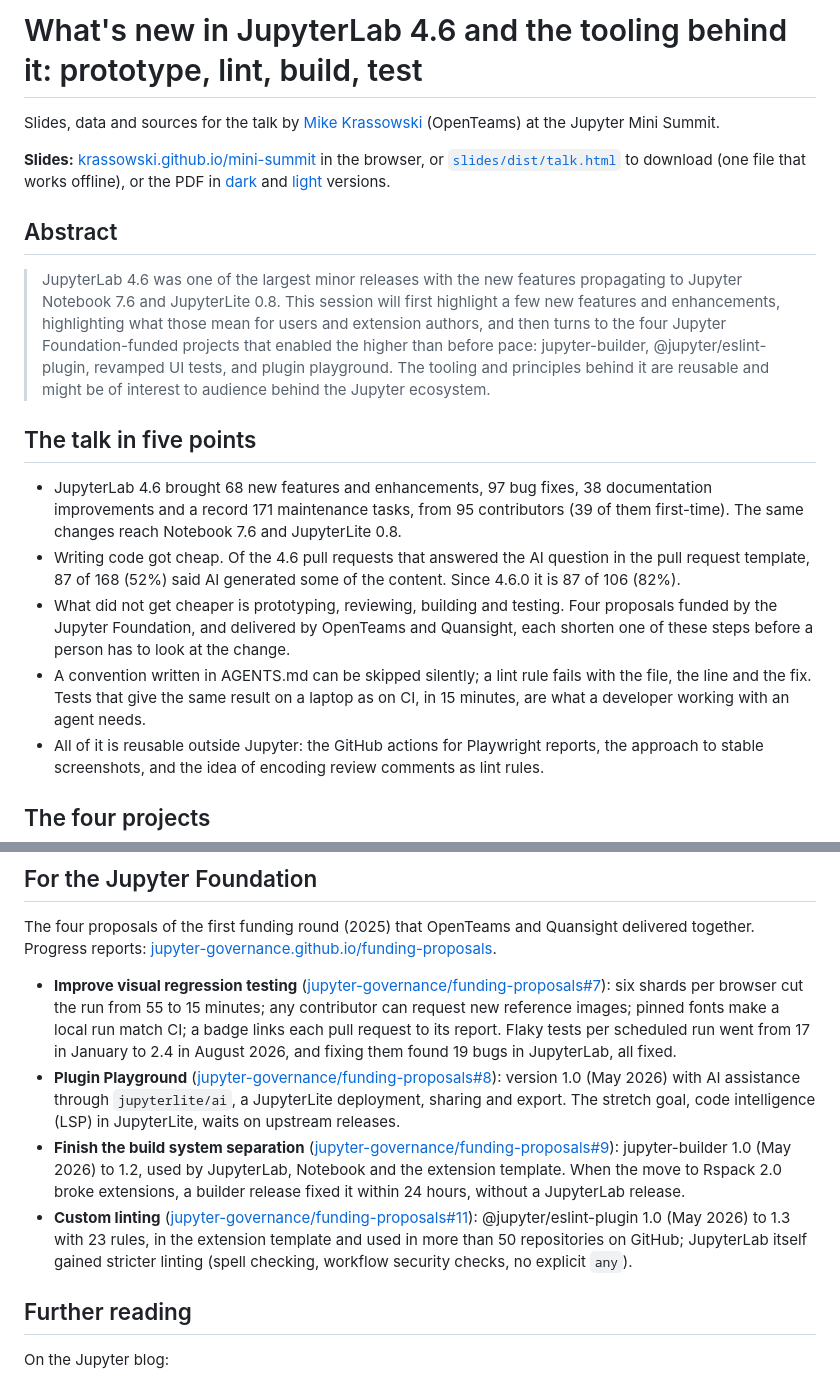
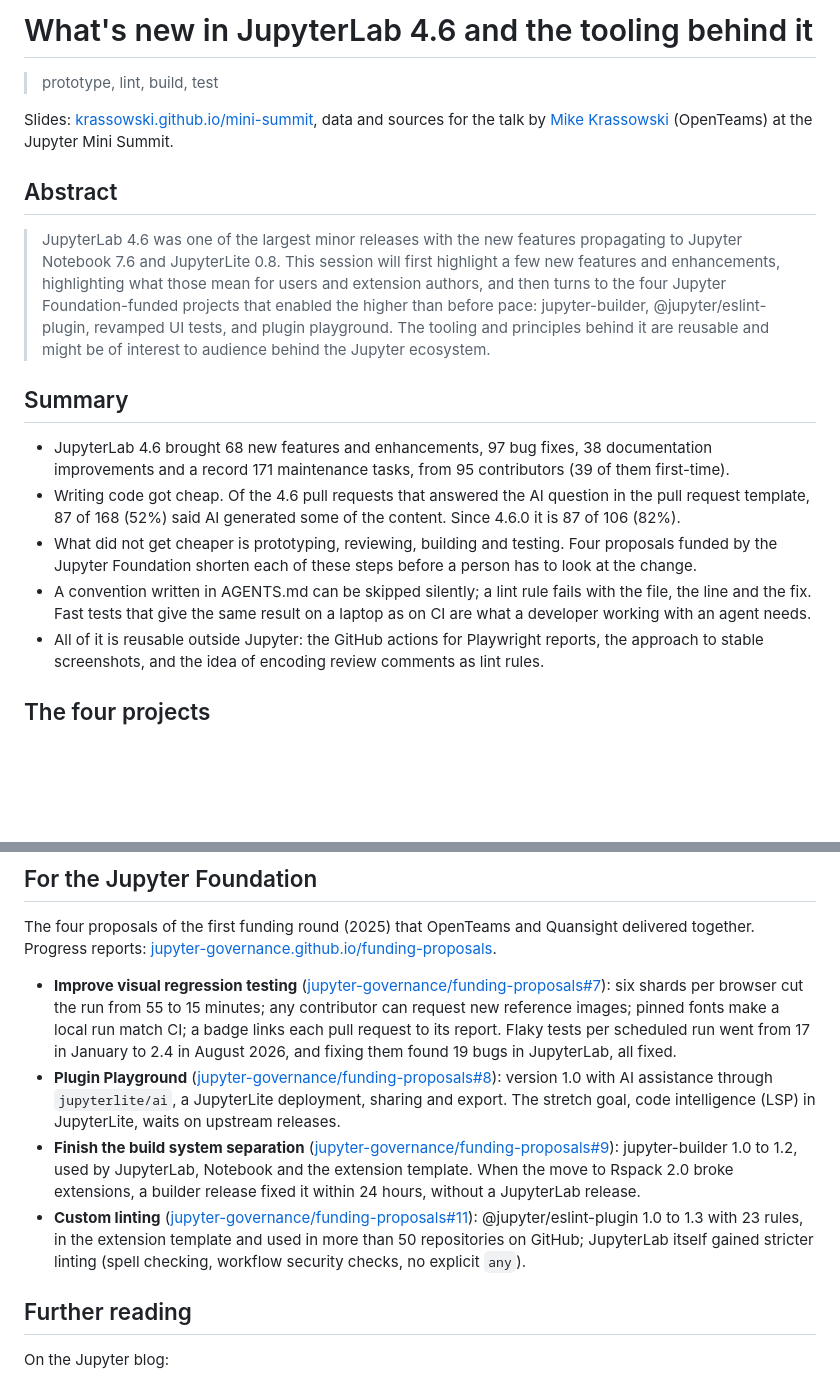
Before and after one commit to krassowski/mini-summit, a Markdown page: README.md, 2 parts joined by grey strips. Rendered like a GitHub page; blank space fills up the shorter version.

Commit message:
Simplify README
Simplify README

```diff
--- a/README.md
+++ b/README.md
@@ -1,19 +1,19 @@
-# What's new in JupyterLab 4.6 and the tooling behind it: prototype, lint, build, test
+# What's new in JupyterLab 4.6 and the tooling behind it
 
-Slides, data and sources for the talk by [Mike Krassowski](https://github.com/krassowski) (OpenTeams) at the Jupyter Mini Summit.
+> prototype, lint, build, test
 
-**Slides:** [krassowski.github.io/mini-summit](https://krassowski.github.io/mini-summit/) in the browser, or [`slides/dist/talk.html`](slides/dist/talk.html) to download (one file that works offline), or the PDF in [dark](slides/dist/talk.pdf) and [light](slides/dist/talk-light.pdf) versions.
+Slides: [krassowski.github.io/mini-summit](https://krassowski.github.io/mini-summit/), data and sources for the talk by [Mike Krassowski](https://github.com/krassowski) (OpenTeams) at the Jupyter Mini Summit.
 
 ## Abstract
 
 > JupyterLab 4.6 was one of the largest minor releases with the new features propagating to Jupyter Notebook 7.6 and JupyterLite 0.8. This session will first highlight a few new features and enhancements, highlighting what those mean for users and extension authors, and then turns to the four Jupyter Foundation-funded projects that enabled the higher than before pace: jupyter-builder, @jupyter/eslint-plugin, revamped UI tests, and plugin playground. The tooling and principles behind it are reusable and might be of interest to audience behind the Jupyter ecosystem.
 
-## The talk in five points
+## Summary
 
-- JupyterLab 4.6 brought 68 new features and enhancements, 97 bug fixes, 38 documentation improvements and a record 171 maintenance tasks, from 95 contributors (39 of them first-time). The same changes reach Notebook 7.6 and JupyterLite 0.8.
+- JupyterLab 4.6 brought 68 new features and enhancements, 97 bug fixes, 38 documentation improvements and a record 171 maintenance tasks, from 95 contributors (39 of them first-time).
 - Writing code got cheap. Of the 4.6 pull requests that answered the AI question in the pull request template, 87 of 168 (52%) said AI generated some of the content. Since 4.6.0 it is 87 of 106 (82%).
-- What did not get cheaper is prototyping, reviewing, building and testing. Four proposals funded by the Jupyter Foundation, and delivered by OpenTeams and Quansight, each shorten one of these steps before a person has to look at the change.
-- A convention written in AGENTS.md can be skipped silently; a lint rule fails with the file, the line and the fix. Tests that give the same result on a laptop as on CI, in 15 minutes, are what a developer working with an agent needs.
+- What did not get cheaper is prototyping, reviewing, building and testing. Four proposals funded by the Jupyter Foundation shorten each of these steps before a person has to look at the change.
+- A convention written in AGENTS.md can be skipped silently; a lint rule fails with the file, the line and the fix. Fast tests that give the same result on a laptop as on CI are what a developer working with an agent needs.
 - All of it is reusable outside Jupyter: the GitHub actions for Playwright reports, the approach to stable screenshots, and the idea of encoding review comments as lint rules.
 
 ## The four projects
@@ -30,9 +30,9 @@ Slides, data and sources for the talk by [Mike Krassowski](https://github.com/kr
 The four proposals of the first funding round (2025) that OpenTeams and Quansight delivered together. Progress reports: [jupyter-governance.github.io/funding-proposals](https://jupyter-governance.github.io/funding-proposals/).
 
 - **Improve visual regression testing** ([jupyter-governance/funding-proposals#7](https://github.com/jupyter-governance/funding-proposals/issues/7)): six shards per browser cut the run from 55 to 15 minutes; any contributor can request new reference images; pinned fonts make a local run match CI; a badge links each pull request to its report. Flaky tests per scheduled run went from 17 in January to 2.4 in August 2026, and fixing them found 19 bugs in JupyterLab, all fixed.
-- **Plugin Playground** ([jupyter-governance/funding-proposals#8](https://github.com/jupyter-governance/funding-proposals/issues/8)): version 1.0 (May 2026) with AI assistance through `jupyterlite/ai`, a JupyterLite deployment, sharing and export. The stretch goal, code intelligence (LSP) in JupyterLite, waits on upstream releases.
-- **Finish the build system separation** ([jupyter-governance/funding-proposals#9](https://github.com/jupyter-governance/funding-proposals/issues/9)): jupyter-builder 1.0 (May 2026) to 1.2, used by JupyterLab, Notebook and the extension template. When the move to Rspack 2.0 broke extensions, a builder release fixed it within 24 hours, without a JupyterLab release.
-- **Custom linting** ([jupyter-governance/funding-proposals#11](https://github.com/jupyter-governance/funding-proposals/issues/11)): @jupyter/eslint-plugin 1.0 (May 2026) to 1.3 with 23 rules, in the extension template and used in more than 50 repositories on GitHub; JupyterLab itself gained stricter linting (spell checking, workflow security checks, no explicit `any`).
+- **Plugin Playground** ([jupyter-governance/funding-proposals#8](https://github.com/jupyter-governance/funding-proposals/issues/8)): version 1.0 with AI assistance through `jupyterlite/ai`, a JupyterLite deployment, sharing and export. The stretch goal, code intelligence (LSP) in JupyterLite, waits on upstream releases.
+- **Finish the build system separation** ([jupyter-governance/funding-proposals#9](https://github.com/jupyter-governance/funding-proposals/issues/9)): jupyter-builder 1.0 to 1.2, used by JupyterLab, Notebook and the extension template. When the move to Rspack 2.0 broke extensions, a builder release fixed it within 24 hours, without a JupyterLab release.
+- **Custom linting** ([jupyter-governance/funding-proposals#11](https://github.com/jupyter-governance/funding-proposals/issues/11)): @jupyter/eslint-plugin 1.0 to 1.3 with 23 rules, in the extension template and used in more than 50 repositories on GitHub; JupyterLab itself gained stricter linting (spell checking, workflow security checks, no explicit `any`).
 
 ## Further reading
 
```
Also changed, not shown: other parts of README.md (+5 -5 lines).
